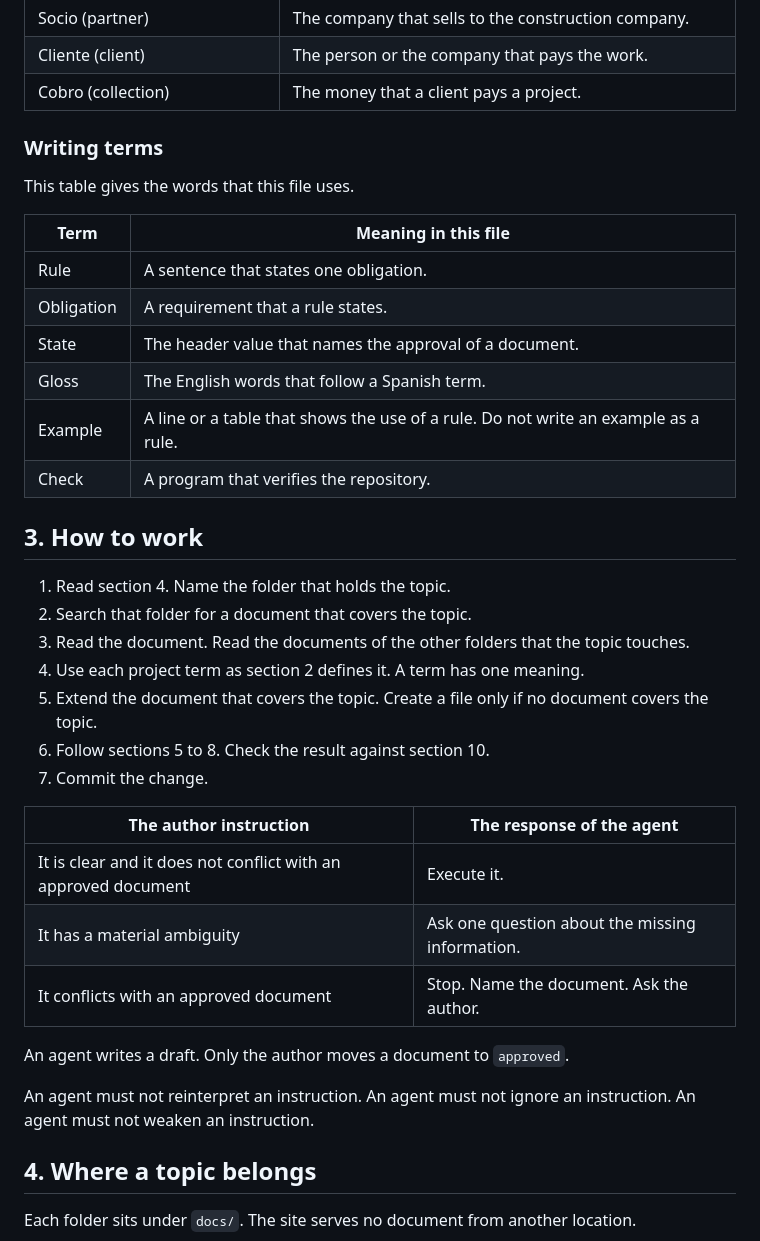
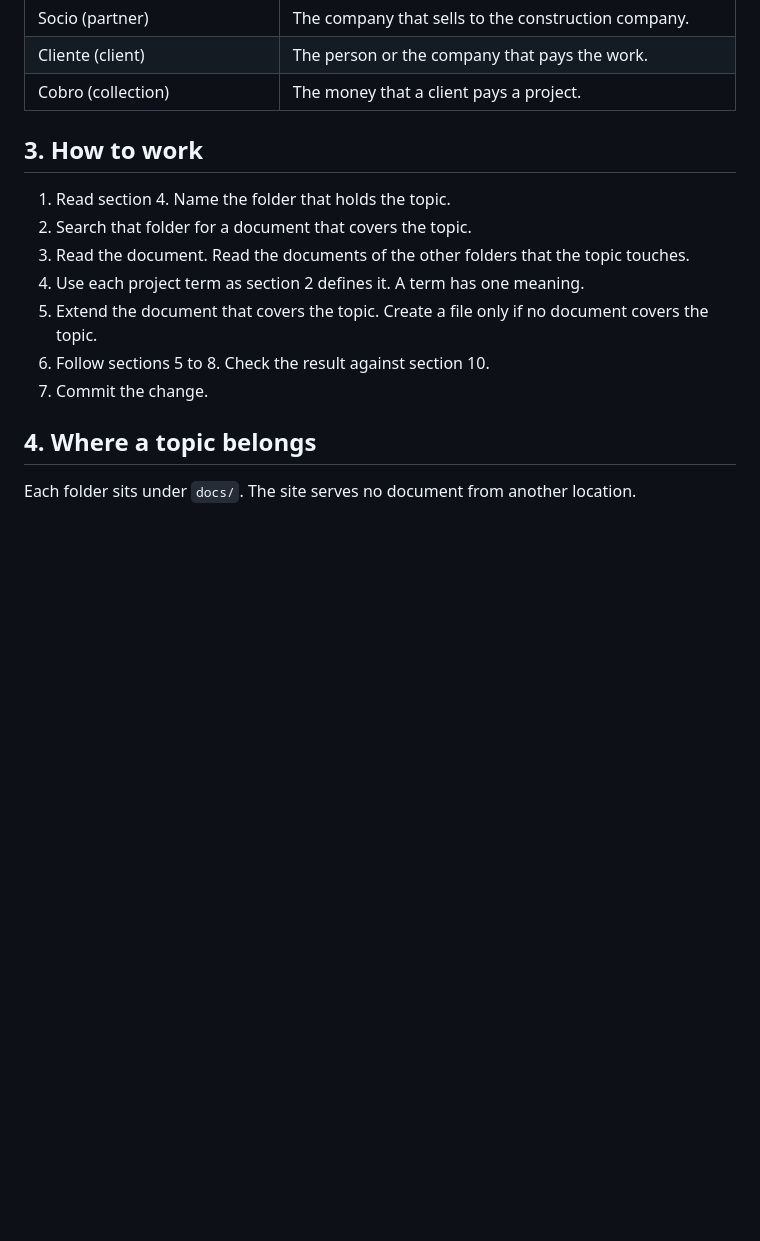
Before and after one commit to Ssrrb/docs, a Markdown page: AGENTS.md, the part around one of its changes. GitHub-like rendering; blank space fills up the shorter version.

```diff
--- a/AGENTS.md
+++ b/AGENTS.md
@@ -44,18 +44,6 @@ This table holds the one meaning of each term. No other document states a second
 | Cliente (client) | The person or the company that pays the work. |
 | Cobro (collection) | The money that a client pays a project. |
 
-### Writing terms
-
-This table gives the words that this file uses.
-
-| Term | Meaning in this file |
-|---|---|
-| Rule | A sentence that states one obligation. |
-| Obligation | A requirement that a rule states. |
-| State | The header value that names the approval of a document. |
-| Gloss | The English words that follow a Spanish term. |
-| Example | A line or a table that shows the use of a rule. Do not write an example as a rule. |
-| Check | A program that verifies the repository. |
 
 ## 3. How to work
 
@@ -67,15 +55,6 @@ This table gives the words that this file uses.
 6. Follow sections 5 to 8. Check the result against section 10.
 7. Commit the change.
 
-| The author instruction | The response of the agent |
-|---|---|
-| It is clear and it does not conflict with an approved document | Execute it. |
-| It has a material ambiguity | Ask one question about the missing information. |
-| It conflicts with an approved document | Stop. Name the document. Ask the author. |
-
-An agent writes a draft. Only the author moves a document to `approved`.
-
-An agent must not reinterpret an instruction. An agent must not ignore an instruction. An agent must not weaken an instruction.
 
 ## 4. Where a topic belongs
 
```
Also changed, not shown: other parts of AGENTS.md (+2 -40 lines).
